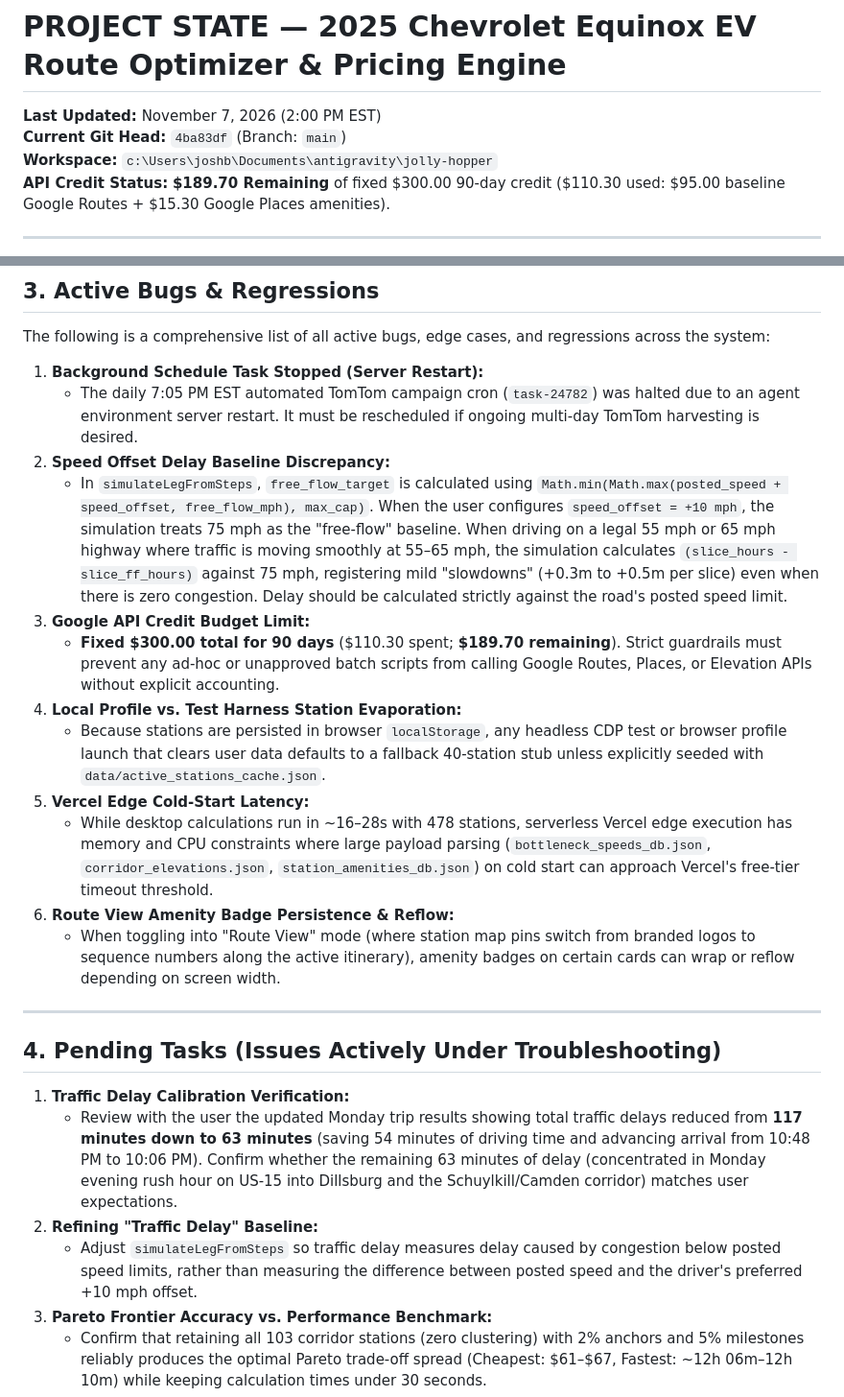
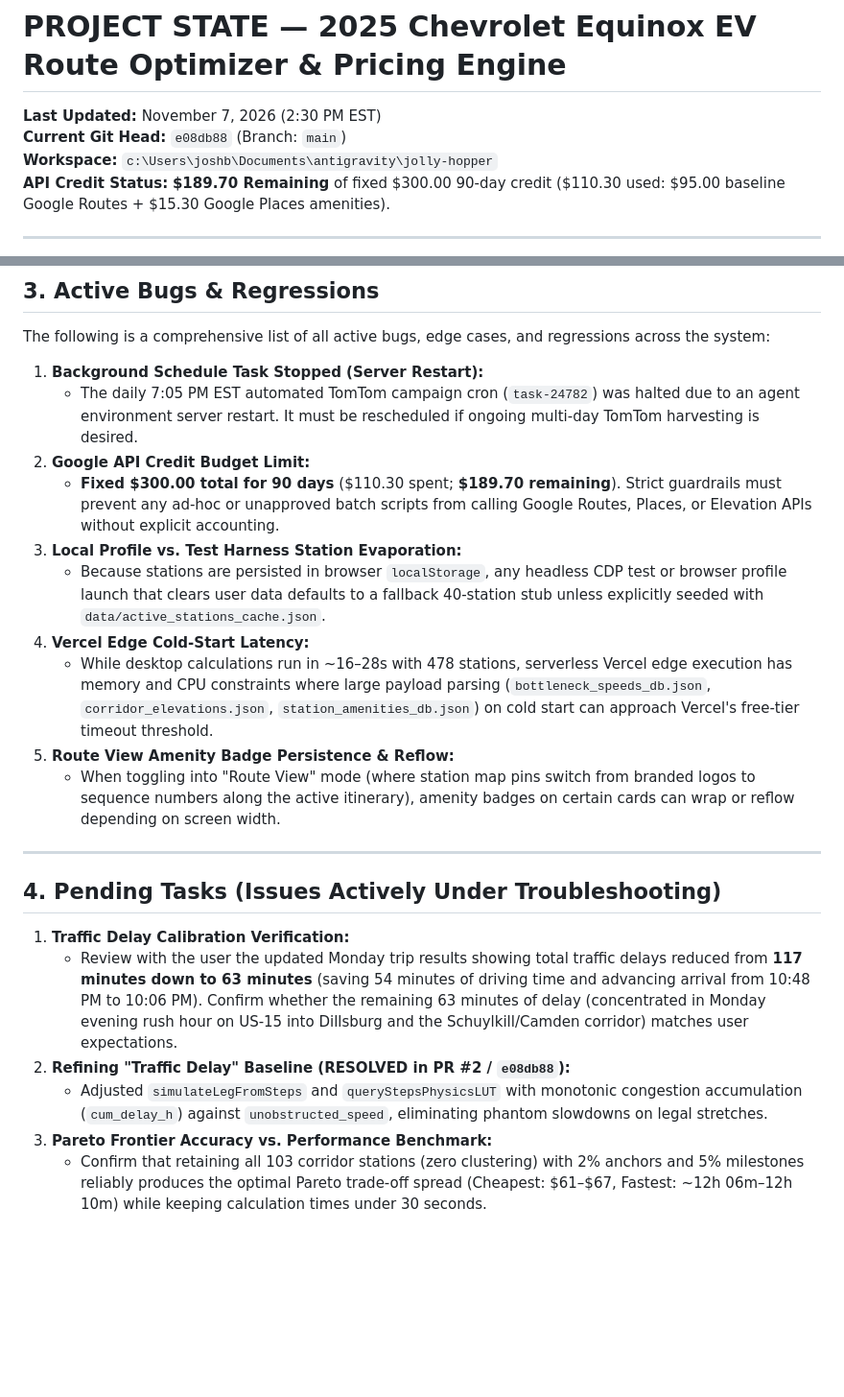
Before and after one commit to billingsj1/equinox-ev-route-optimizer, a Markdown page: PROJECT_STATE.md, 2 parts joined by grey strips. Shown at 96% size. GitHub-like rendering; blank space fills up the shorter version.

Commit message:
docs(state): document PR #2 traffic delay baseline fix

```diff
--- a/PROJECT_STATE.md
+++ b/PROJECT_STATE.md
@@ -1,7 +1,7 @@
 # PROJECT STATE — 2025 Chevrolet Equinox EV Route Optimizer & Pricing Engine
 
-**Last Updated:** November 7, 2026 (2:00 PM EST)
-**Current Git Head:** `4ba83df` (Branch: `main`)
+**Last Updated:** November 7, 2026 (2:30 PM EST)
+**Current Git Head:** `e08db88` (Branch: `main`)
 **Workspace:** `c:\Users\joshb\Documents\antigravity\jolly-hopper`
 **API Credit Status:** **\$189.70 Remaining** of fixed \$300.00 90-day credit (\$110.30 used: \$95.00 baseline Google Routes + \$15.30 Google Places amenities).
 
@@ -145,15 +155,13 @@ The following is a comprehensive list of all active bugs, edge cases, and regres
 
 1. **Background Schedule Task Stopped (Server Restart):**
    - The daily 7:05 PM EST automated TomTom campaign cron (`task-24782`) was halted due to an agent environment server restart. It must be rescheduled if ongoing multi-day TomTom harvesting is desired.
-2. **Speed Offset Delay Baseline Discrepancy:**
-   - In `simulateLegFromSteps`, `free_flow_target` is calculated using `Math.min(Math.max(posted_speed + speed_offset, free_flow_mph), max_cap)`. When the user configures `speed_offset = +10 mph`, the simulation treats 75 mph as the "free-flow" baseline. When driving on a legal 55 mph or 65 mph highway where traffic is moving smoothly at 55–65 mph, the simulation calculates `(slice_hours - slice_ff_hours)` against 75 mph, registering mild "slowdowns" (+0.3m to +0.5m per slice) even when there is zero congestion. Delay should be calculated strictly against the road's posted speed limit.
-3. **Google API Credit Budget Limit:**
+2. **Google API Credit Budget Limit:**
    - **Fixed \$300.00 total for 90 days** (\$110.30 spent; **\$189.70 remaining**). Strict guardrails must prevent any ad-hoc or unapproved batch scripts from calling Google Routes, Places, or Elevation APIs without explicit accounting.
-4. **Local Profile vs. Test Harness Station Evaporation:**
+3. **Local Profile vs. Test Harness Station Evaporation:**
    - Because stations are persisted in browser `localStorage`, any headless CDP test or browser profile launch that clears user data defaults to a fallback 40-station stub unless explicitly seeded with `data/active_stations_cache.json`.
-5. **Vercel Edge Cold-Start Latency:**
+4. **Vercel Edge Cold-Start Latency:**
    - While desktop calculations run in ~16–28s with 478 stations, serverless Vercel edge execution has memory and CPU constraints where large payload parsing (`bottleneck_speeds_db.json`, `corridor_elevations.json`, `station_amenities_db.json`) on cold start can approach Vercel's free-tier timeout threshold.
-6. **Route View Amenity Badge Persistence & Reflow:**
+5. **Route View Amenity Badge Persistence & Reflow:**
    - When toggling into "Route View" mode (where station map pins switch from branded logos to sequence numbers along the active itinerary), amenity badges on certain cards can wrap or reflow depending on screen width.
 
 ---
@@ -162,8 +170,8 @@ The following is a comprehensive list of all active bugs, edge cases, and regres
 
 1. **Traffic Delay Calibration Verification:**
    - Review with the user the updated Monday trip results showing total traffic delays reduced from **117 minutes down to 63 minutes** (saving 54 minutes of driving time and advancing arrival from 10:48 PM to 10:06 PM). Confirm whether the remaining 63 minutes of delay (concentrated in Monday evening rush hour on US-15 into Dillsburg and the Schuylkill/Camden corridor) matches user expectations.
-2. **Refining "Traffic Delay" Baseline:**
-   - Adjust `simulateLegFromSteps` so traffic delay measures delay caused by congestion below posted speed limits, rather than measuring the difference between posted speed and the driver's preferred +10 mph offset.
+2. **Refining "Traffic Delay" Baseline (RESOLVED in PR #2 / `e08db88`):**
+   - Adjusted `simulateLegFromSteps` and `queryStepsPhysicsLUT` with monotonic congestion accumulation (`cum_delay_h`) against `unobstructed_speed`, eliminating phantom slowdowns on legal stretches.
 3. **Pareto Frontier Accuracy vs. Performance Benchmark:**
    - Confirm that retaining all 103 corridor stations (zero clustering) with 2% anchors and 5% milestones reliably produces the optimal Pareto trade-off spread (Cheapest: \$61–\$67, Fastest: ~12h 06m–12h 10m) while keeping calculation times under 30 seconds.
 4. **Route View UI Amenities Verification:**
```
Also changed, not shown: other parts of PROJECT_STATE.md (+10 -0 lines).
